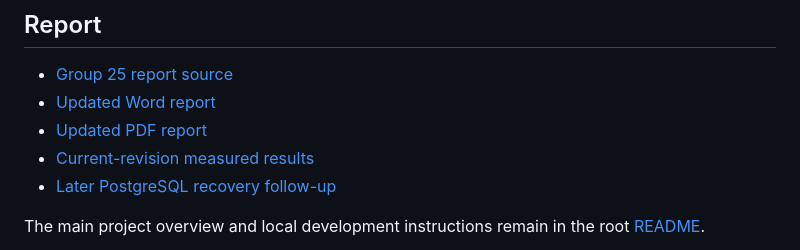
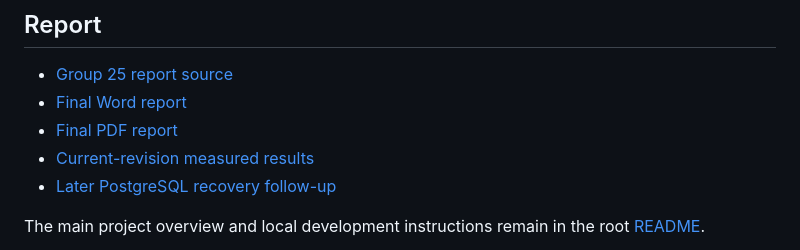
Before and after one commit to pieter20037/CSC3104-SayangCare, a Markdown page: docs/README.md, the part around the change. Rendered like a GitHub page.

```diff
--- a/docs/README.md
+++ b/docs/README.md
@@ -36,8 +36,8 @@ The root [README](../README.md) has separate Windows PowerShell and macOS Termin
 ## Report
 
 - [Group 25 report source](GROUP25.md)
-- [Updated Word report](../documents/GROUP25_UPDATED.docx)
-- [Updated PDF report](../documents/GROUP25_UPDATED.pdf)
+- [Final Word report](../documents/GROUP25.docx)
+- [Final PDF report](../documents/GROUP25.pdf)
 - [Current-revision measured results](../artifacts/phase6-current/final-evaluation.json)
 - [Later PostgreSQL recovery follow-up](PHASE6_Windows.md#postgresql-recovery-follow-up-3-november-chews-local-cluster)
 
```
Also changed, not shown: docs/GROUP25.md (+48 -72 lines), docs/consultation.md (+4 -3 lines), documents/phase6-hpa-replicas.png (added), 4 other files.
